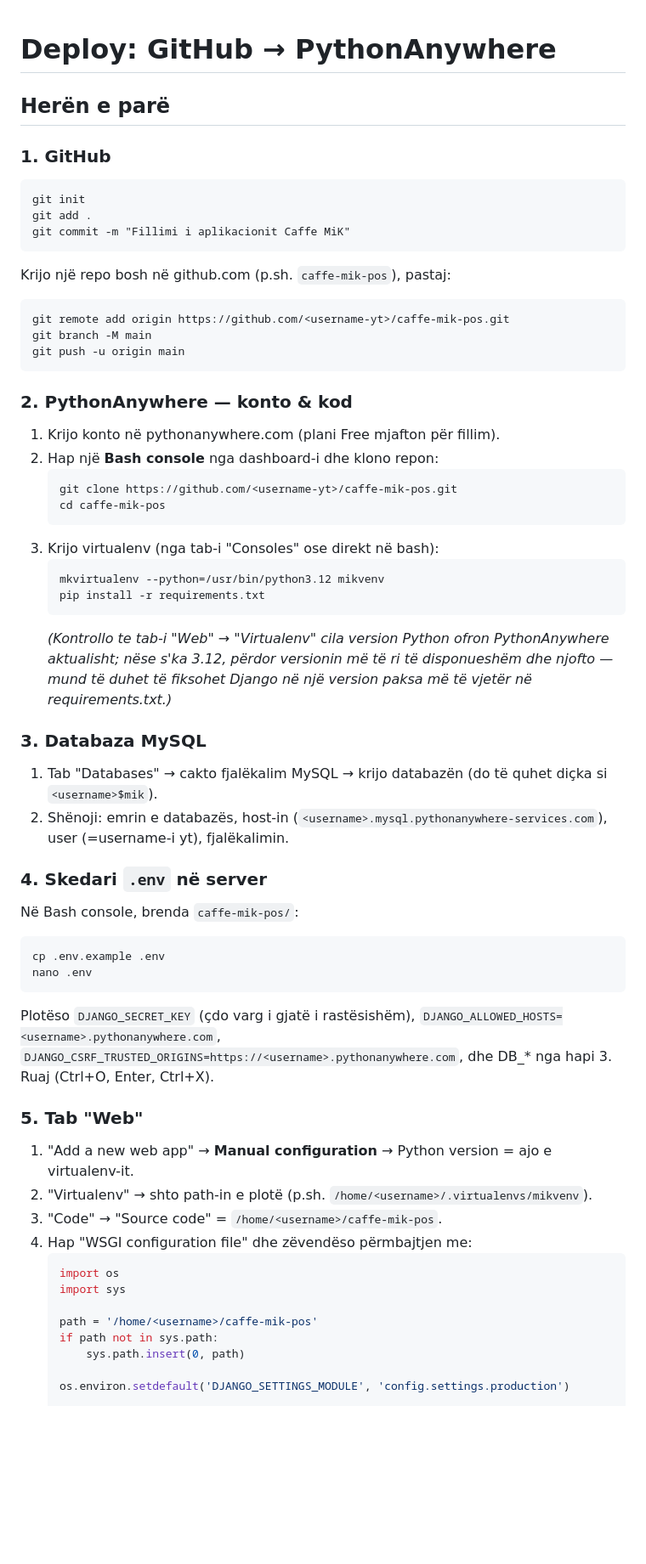
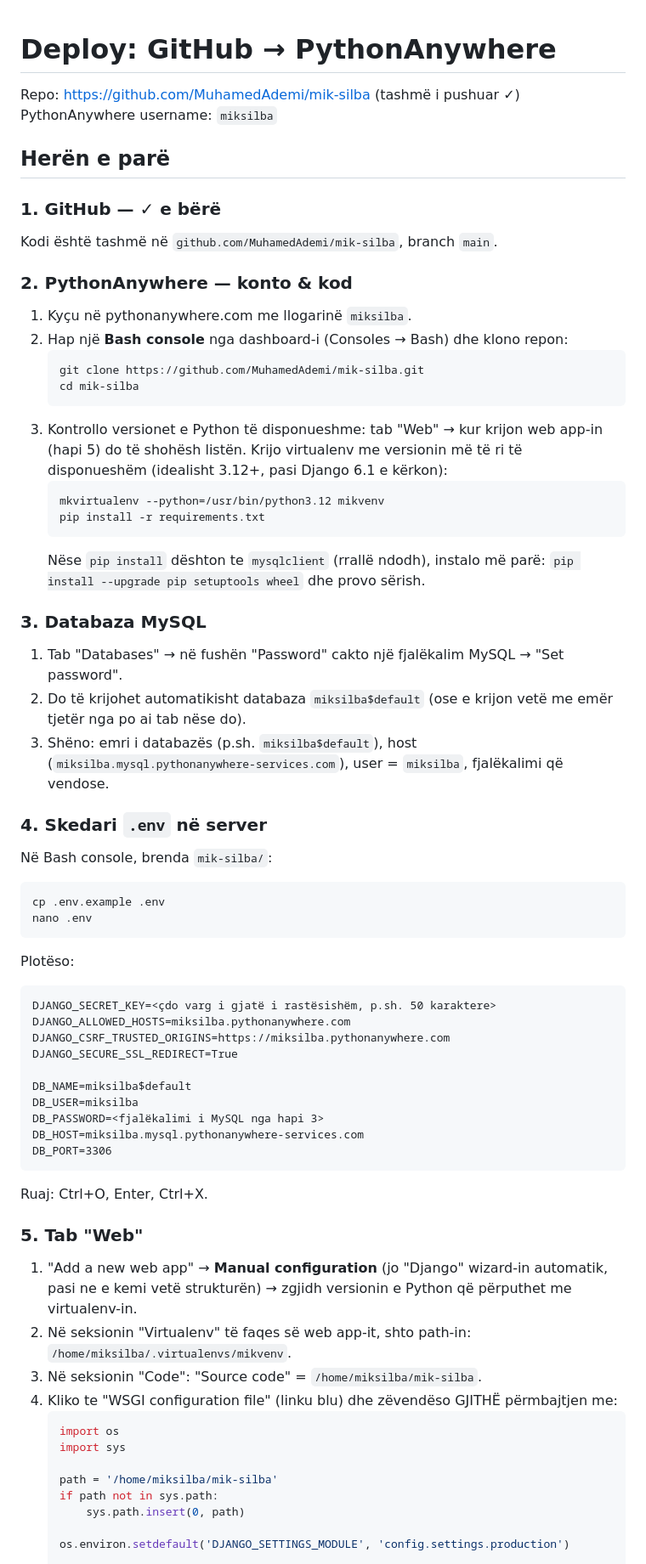
Before and after one commit to MuhamedAdemi/mik-silba, a Markdown page: deploy.md, the part around one of its changes. Shown at 85% size. Drawn GitHub-style; blank space fills up the shorter version.

Commit message:
Personalizo deploy.md me repo-n dhe username-in real te PythonAnywhere
Co-Authored-By: Claude Sonnet 5 <noreply@anthropic.com>

````diff
--- a/deploy.md
+++ b/deploy.md
@@ -1,56 +1,63 @@
 # Deploy: GitHub → PythonAnywhere
+
+Repo: https://github.com/MuhamedAdemi/mik-silba (tashmë i pushuar ✓)
+PythonAnywhere username: `miksilba`
 
 ## Herën e parë
 
-### 1. GitHub
-```
-git init
-git add .
-git commit -m "Fillimi i aplikacionit Caffe MiK"
-```
-Krijo një repo bosh në github.com (p.sh. `caffe-mik-pos`), pastaj:
-```
-git remote add origin https://github.com/<username-yt>/caffe-mik-pos.git
-git branch -M main
-git push -u origin main
-```
+### 1. GitHub — ✓ e bërë
+Kodi është tashmë në `github.com/MuhamedAdemi/mik-silba`, branch `main`.
 
 ### 2. PythonAnywhere — konto & kod
-1. Krijo konto në pythonanywhere.com (plani Free mjafton për fillim).
-2. Hap një **Bash console** nga dashboard-i dhe klono repon:
+1. Kyçu në pythonanywhere.com me llogarinë `miksilba`.
+2. Hap një **Bash console** nga dashboard-i (Consoles → Bash) dhe klono repon:
    ```
-   git clone https://github.com/<username-yt>/caffe-mik-pos.git
-   cd caffe-mik-pos
+   git clone https://github.com/MuhamedAdemi/mik-silba.git
+   cd mik-silba
    ```
-3. Krijo virtualenv (nga tab-i "Consoles" ose direkt në bash):
+3. Kontrollo versionet e Python të disponueshme: tab "Web" → kur krijon web app-in (hapi 5) do të shohësh listën. Krijo virtualenv me versionin më të ri të disponueshëm (idealisht 3.12+, pasi Django 6.1 e kërkon):
    ```
    mkvirtualenv --python=/usr/bin/python3.12 mikvenv
    pip install -r requirements.txt
    ```
-   *(Kontrollo te tab-i "Web" → "Virtualenv" cila version Python ofron PythonAnywhere aktualisht; nëse s'ka 3.12, përdor versionin më të ri të disponueshëm dhe njofto — mund të duhet të fiksohet Django në një version paksa më të vjetër në requirements.txt.)*
+   Nëse `pip install` dështon te `mysqlclient` (rrallë ndodh), instalo më parë: `pip install --upgrade pip setuptools wheel` dhe provo sërish.
 
 ### 3. Databaza MySQL
-1. Tab "Databases" → cakto fjalëkalim MySQL → krijo databazën (do të quhet diçka si `<username>$mik`).
-2. Shënoji: emrin e databazës, host-in (`<username>.mysql.pythonanywhere-services.com`), user (=username-i yt), fjalëkalimin.
+1. Tab "Databases" → në fushën "Password" cakto një fjalëkalim MySQL → "Set password".
+2. Do të krijohet automatikisht databaza `miksilba$default` (ose e krijon vetë me emër tjetër nga po ai tab nëse do).
+3. Shëno: emri i databazës (p.sh. `miksilba$default`), host (`miksilba.mysql.pythonanywhere-services.com`), user = `miksilba`, fjalëkalimi që vendose.
 
 ### 4. Skedari `.env` në server
-Në Bash console, brenda `caffe-mik-pos/`:
+Në Bash console, brenda `mik-silba/`:
 ```
 cp .env.example .env
 nano .env
 ```
-Plotëso `DJANGO_SECRET_KEY` (çdo varg i gjatë i rastësishëm), `DJANGO_ALLOWED_HOSTS=<username>.pythonanywhere.com`, `DJANGO_CSRF_TRUSTED_ORIGINS=https://<username>.pythonanywhere.com`, dhe DB_* nga hapi 3. Ruaj (Ctrl+O, Enter, Ctrl+X).
+Plotëso:
+```
+DJANGO_SECRET_KEY=<çdo varg i gjatë i rastësishëm, p.sh. 50 karaktere>
+DJANGO_ALLOWED_HOSTS=miksilba.pythonanywhere.com
+DJANGO_CSRF_TRUSTED_ORIGINS=https://miksilba.pythonanywhere.com
+DJANGO_SECURE_SSL_REDIRECT=True
+
+DB_NAME=miksilba$default
+DB_USER=miksilba
+DB_PASSWORD=<fjalëkalimi i MySQL nga hapi 3>
+DB_HOST=miksilba.mysql.pythonanywhere-services.com
+DB_PORT=3306
+```
+Ruaj: Ctrl+O, Enter, Ctrl+X.
 
 ### 5. Tab "Web"
-1. "Add a new web app" → **Manual configuration** → Python version = ajo e virtualenv-it.
-2. "Virtualenv" → shto path-in e plotë (p.sh. `/home/<username>/.virtualenvs/mikvenv`).
-3. "Code" → "Source code" = `/home/<username>/caffe-mik-pos`.
-4. Hap "WSGI configuration file" dhe zëvendëso përmbajtjen me:
+1. "Add a new web app" → **Manual configuration** (jo "Django" wizard-in automatik, pasi ne e kemi vetë strukturën) → zgjidh versionin e Python që përputhet me virtualenv-in.
+2. Në seksionin "Virtualenv" të faqes së web app-it, shto path-in: `/home/miksilba/.virtualenvs/mikvenv`.
+3. Në seksionin "Code": "Source code" = `/home/miksilba/mik-silba`.
+4. Kliko te "WSGI configuration file" (linku blu) dhe zëvendëso GJITHË përmbajtjen me:
    ```python
    import os
    import sys
 
-   path = '/home/<username>/caffe-mik-pos'
+   path = '/home/miksilba/mik-silba'
    if path not in sys.path:
        sys.path.insert(0, path)
 
````
Also changed, not shown: other parts of deploy.md (+20 -9 lines).
